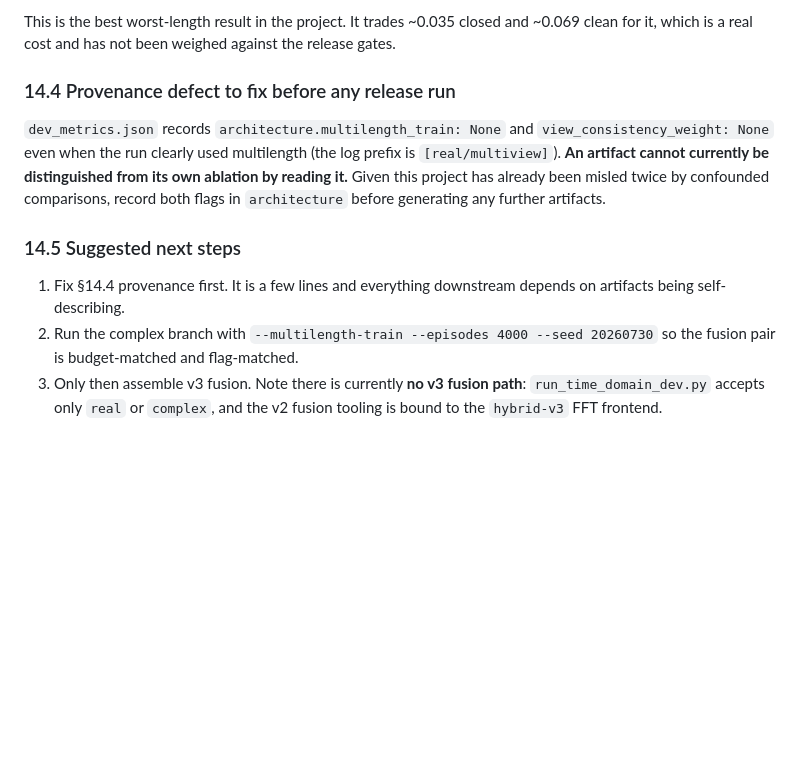
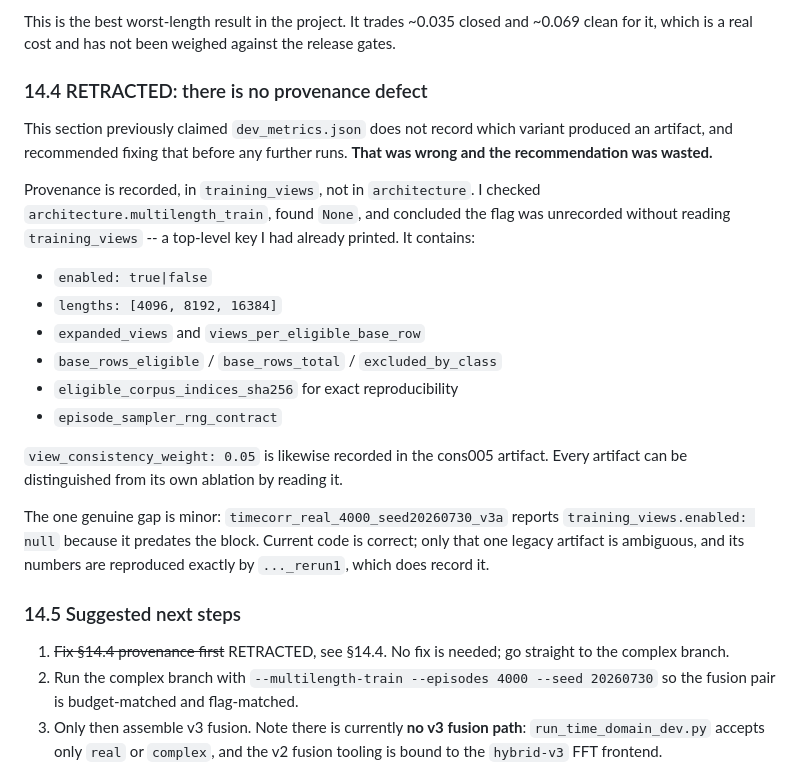
Before and after one commit to PhysicistJohn/Atom-Classifier, a Markdown page: HANDOFF.md, the part around the change. GitHub-like rendering; blank space fills up the shorter version.

Commit message:
RETRACT the §14.4 provenance defect: it does not exist
I claimed dev_metrics.json cannot distinguish an artifact from its own ablation, wrote it
into the handoff as a defect, and recommended fixing it before any further runs. Wrong on
all three counts, and the recommendation cost the user a decision.

Provenance lives in `training_views`, not `architecture`. I checked
architecture.multilength_train, found None, and concluded the flag was unrecorded without
reading training_views -- a top-level key I had already printed to screen minutes earlier.
It records enabled, lengths, expanded_views, views_per_eligible_base_row, base row
eligibility and per-class exclusions, an eligible_corpus_indices_sha256 for exact
reproducibility, and the episode sampler RNG contract. view_consistency_weight: 0.05 is
recorded in the cons005 artifact. The provenance is in fact unusually thorough.

Only genuine gap: timecorr_real_4000_seed20260730_v3a reports training_views.enabled null
because it predates the block. Current code is correct, and that artifact's numbers are
reproduced exactly by _rerun1, which does record it.

This is the same error as the earlier trunk/embed misattribution: read one field, form a
conclusion, skip the field that actually holds the answer. Nothing about the multilength
result in §14.3 depends on this; that comparison was controlled and stands.

Co-Authored-By: Claude <noreply@anthropic.com>

```diff
--- a/HANDOFF.md
+++ b/HANDOFF.md
@@ -808,19 +808,35 @@ This is the best worst-length result in the project. It trades ~0.035 closed and
 ~0.069 clean for it, which is a real cost and has not been weighed against the
 release gates.
 
-### 14.4 Provenance defect to fix before any release run
+### 14.4 RETRACTED: there is no provenance defect
 
-`dev_metrics.json` records `architecture.multilength_train: None` and
-`view_consistency_weight: None` even when the run clearly used multilength (the
-log prefix is `[real/multiview]`). **An artifact cannot currently be distinguished
-from its own ablation by reading it.** Given this project has already been misled
-twice by confounded comparisons, record both flags in `architecture` before
-generating any further artifacts.
+This section previously claimed `dev_metrics.json` does not record which variant
+produced an artifact, and recommended fixing that before any further runs. **That
+was wrong and the recommendation was wasted.**
+
+Provenance is recorded, in `training_views`, not in `architecture`. I checked
+`architecture.multilength_train`, found `None`, and concluded the flag was unrecorded
+without reading `training_views` -- a top-level key I had already printed. It contains:
+
+- `enabled: true|false`
+- `lengths: [4096, 8192, 16384]`
+- `expanded_views` and `views_per_eligible_base_row`
+- `base_rows_eligible` / `base_rows_total` / `excluded_by_class`
+- `eligible_corpus_indices_sha256` for exact reproducibility
+- `episode_sampler_rng_contract`
+
+`view_consistency_weight: 0.05` is likewise recorded in the cons005 artifact. Every
+artifact can be distinguished from its own ablation by reading it.
+
+The one genuine gap is minor: `timecorr_real_4000_seed20260730_v3a` reports
+`training_views.enabled: null` because it predates the block. Current code is correct;
+only that one legacy artifact is ambiguous, and its numbers are reproduced exactly by
+`..._rerun1`, which does record it.
 
 ### 14.5 Suggested next steps
 
-1. Fix §14.4 provenance first. It is a few lines and everything downstream depends
-   on artifacts being self-describing.
+1. ~~Fix §14.4 provenance first~~ RETRACTED, see §14.4. No fix is needed; go straight
+   to the complex branch.
 2. Run the complex branch with `--multilength-train --episodes 4000 --seed 20260730`
    so the fusion pair is budget-matched and flag-matched.
 3. Only then assemble v3 fusion. Note there is currently **no v3 fusion path**:
```
